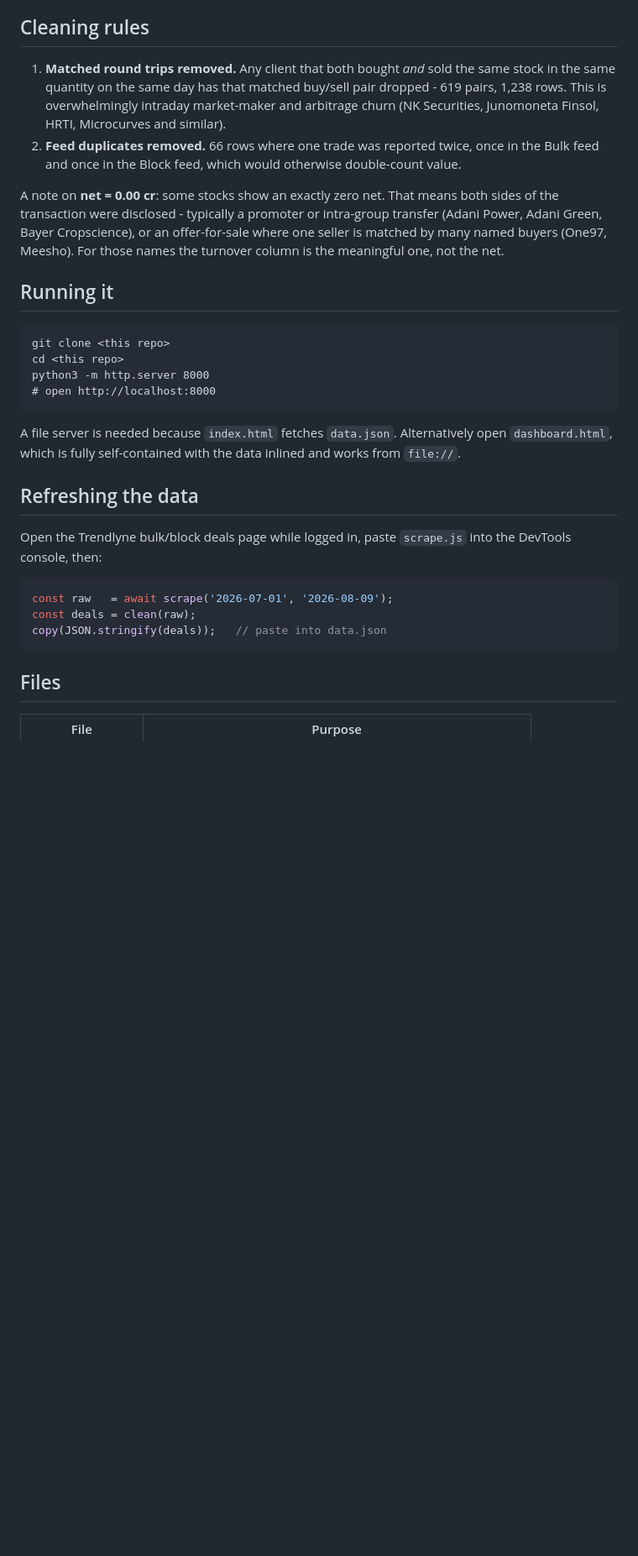
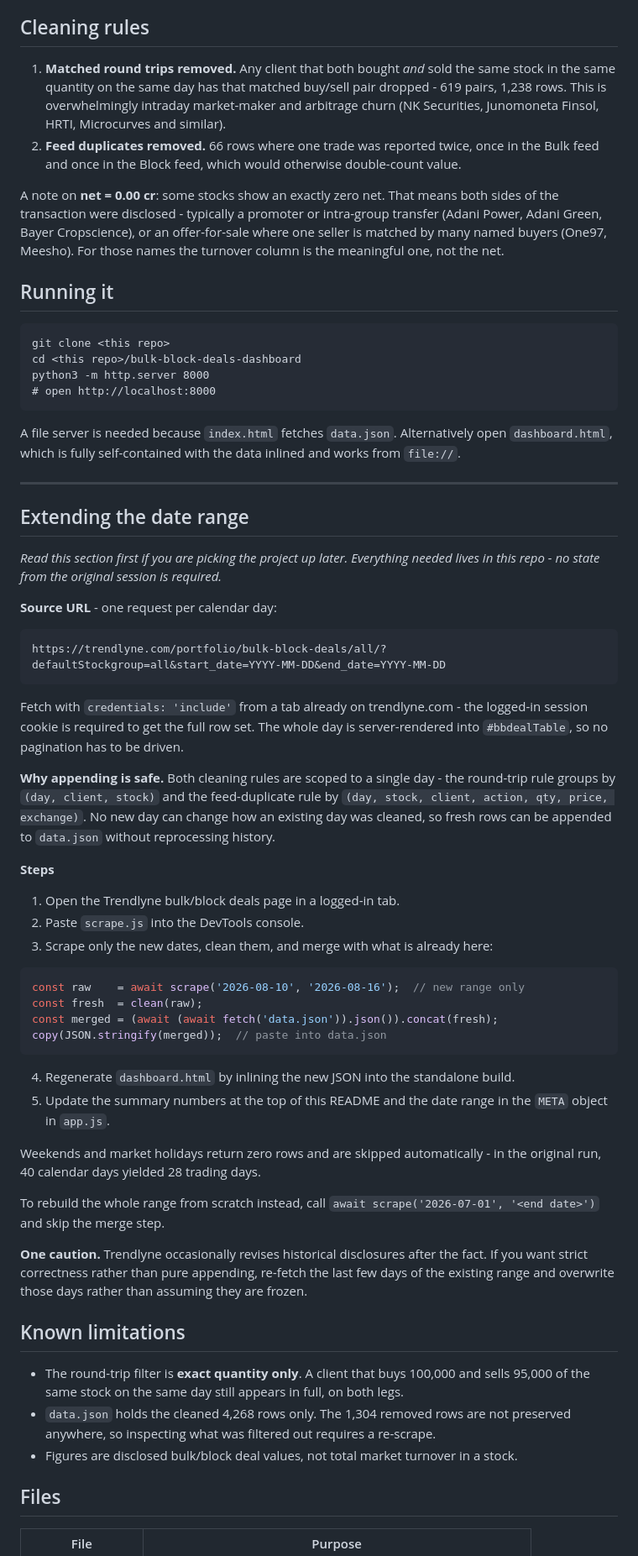
Before and after one commit to kgoel9899/stock-market-exp, a Markdown page: bulk-block-deals-dashboard/README.md, the part around the change. Shown at 84% size. Rendered like a GitHub page; blank space fills up the shorter version.

Commit message:
Document how to extend the date range
Adds a step-by-step section for appending new trading days: the per-day source URL template, why day-scoped cleaning makes appends safe without reprocessing history, a merge snippet, and a Known limitations section.

````diff
--- a/bulk-block-deals-dashboard/README.md
+++ b/bulk-block-deals-dashboard/README.md
@@ -37,11 +37,11 @@ returned HTML with `DOMParser`, and reads the rows straight out of the table.
 ## Cleaning rules
 
 1. **Matched round trips removed.** Any client that both bought *and* sold the same
-   stock in the same quantity on the same day has that matched buy/sell pair dropped -
-   619 pairs, 1,238 rows. This is overwhelmingly intraday market-maker and arbitrage
-   churn (NK Securities, Junomoneta Finsol, HRTI, Microcurves and similar).
+stock in the same quantity on the same day has that matched buy/sell pair dropped -
+619 pairs, 1,238 rows. This is overwhelmingly intraday market-maker and arbitrage
+churn (NK Securities, Junomoneta Finsol, HRTI, Microcurves and similar).
 2. **Feed duplicates removed.** 66 rows where one trade was reported twice, once in
-   the Bulk feed and once in the Block feed, which would otherwise double-count value.
+the Bulk feed and once in the Block feed, which would otherwise double-count value.
 
 A note on **net = 0.00 cr**: some stocks show an exactly zero net. That means both
 sides of the transaction were disclosed - typically a promoter or intra-group transfer
@@ -53,7 +53,7 @@ is the meaningful one, not the net.
 
 ```
 git clone <this repo>
-cd <this repo>
+cd <this repo>/bulk-block-deals-dashboard
 python3 -m http.server 8000
 # open http://localhost:8000
 ```
@@ -62,16 +62,63 @@ A file server is needed because `index.html` fetches `data.json`. Alternatively
 `dashboard.html`, which is fully self-contained with the data inlined and works from
 `file://`.
 
-## Refreshing the data
+---
 
-Open the Trendlyne bulk/block deals page while logged in, paste `scrape.js` into the
-DevTools console, then:
+## Extending the date range
+
+*Read this section first if you are picking the project up later. Everything needed
+lives in this repo - no state from the original session is required.*
+
+**Source URL** - one request per calendar day:
+
+```
+https://trendlyne.com/portfolio/bulk-block-deals/all/?defaultStockgroup=all&start_date=YYYY-MM-DD&end_date=YYYY-MM-DD
+```
+
+Fetch with `credentials: 'include'` from a tab already on trendlyne.com - the
+logged-in session cookie is required to get the full row set. The whole day is
+server-rendered into `#bbdealTable`, so no pagination has to be driven.
+
+**Why appending is safe.** Both cleaning rules are scoped to a single day - the
+round-trip rule groups by `(day, client, stock)` and the feed-duplicate rule by
+`(day, stock, client, action, qty, price, exchange)`. No new day can change how an
+existing day was cleaned, so fresh rows can be appended to `data.json` without
+reprocessing history.
+
+**Steps**
+
+1. Open the Trendlyne bulk/block deals page in a logged-in tab.
+2. Paste `scrape.js` into the DevTools console.
+3. Scrape only the new dates, clean them, and merge with what is already here:
 
 ```js
-const raw   = await scrape('2026-07-01', '2026-08-09');
-const deals = clean(raw);
-copy(JSON.stringify(deals));   // paste into data.json
+const raw    = await scrape('2026-08-10', '2026-08-16');  // new range only
+const fresh  = clean(raw);
+const merged = (await (await fetch('data.json')).json()).concat(fresh);
+copy(JSON.stringify(merged));  // paste into data.json
 ```
+
+4. Regenerate `dashboard.html` by inlining the new JSON into the standalone build.
+5. Update the summary numbers at the top of this README and the date range in the
+`META` object in `app.js`.
+
+Weekends and market holidays return zero rows and are skipped automatically - in the
+original run, 40 calendar days yielded 28 trading days.
+
+To rebuild the whole range from scratch instead, call
+`await scrape('2026-07-01', '<end date>')` and skip the merge step.
+
+**One caution.** Trendlyne occasionally revises historical disclosures after the fact.
+If you want strict correctness rather than pure appending, re-fetch the last few days
+of the existing range and overwrite those days rather than assuming they are frozen.
+
+## Known limitations
+
+- The round-trip filter is **exact quantity only**. A client that buys 100,000 and
+sells 95,000 of the same stock on the same day still appears in full, on both legs.
+- `data.json` holds the cleaned 4,268 rows only. The 1,304 removed rows are not
+preserved anywhere, so inspecting what was filtered out requires a re-scrape.
+- Figures are disclosed bulk/block deal values, not total market turnover in a stock.
 
 ## Files
 
````
